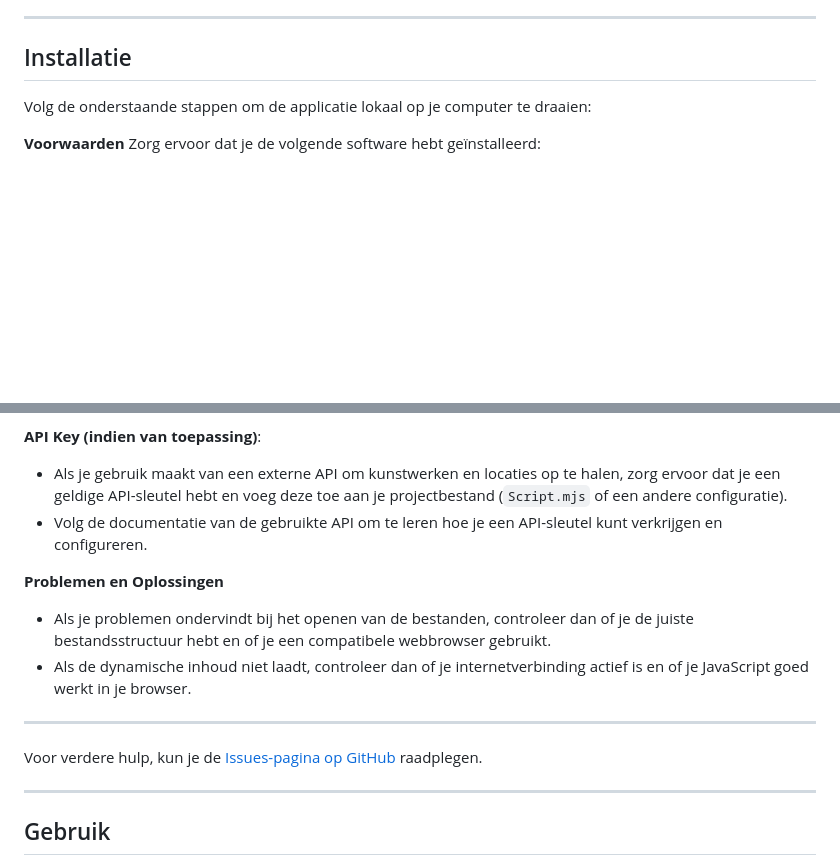
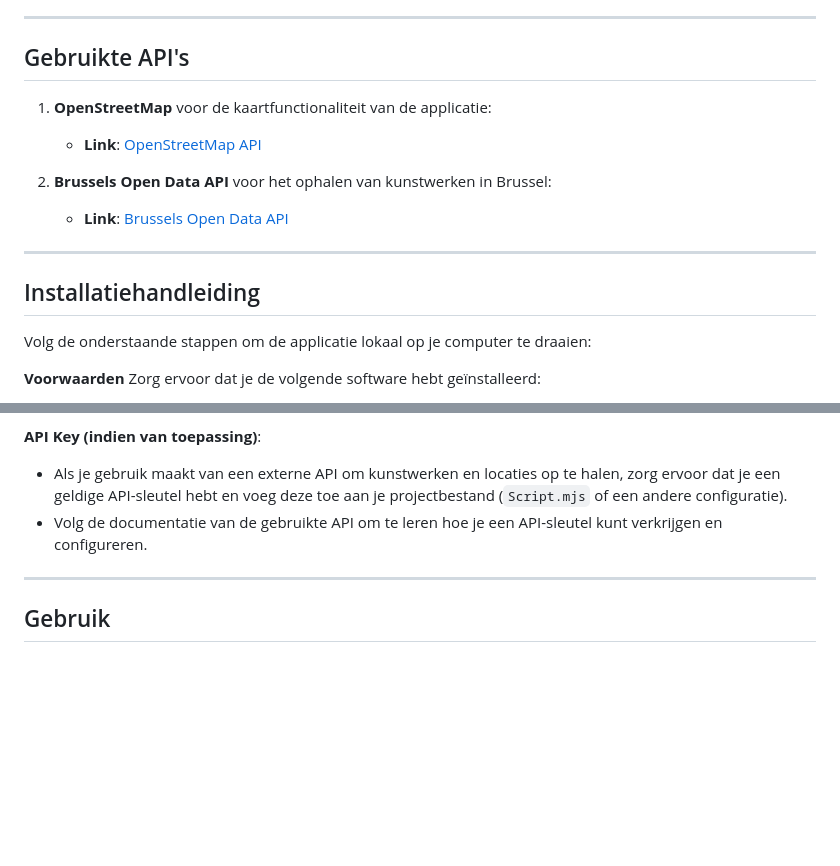
Before and after one commit to KimuAi/Project_DynamicWeb, a Markdown page: README.md, 2 parts joined by grey strips. Rendered like a GitHub page; blank space fills up the shorter version.

```diff
--- a/README.md
+++ b/README.md
@@ -36,7 +40,17 @@
 
 ---
 
-## Installatie
+## Gebruikte API's
+
+1. **OpenStreetMap** voor de kaartfunctionaliteit van de applicatie:
+   - **Link**: [OpenStreetMap API](https://www.openstreetmap.org/copyright)
+
+2. **Brussels Open Data API** voor het ophalen van kunstwerken in Brussel:
+   - **Link**: [Brussels Open Data API](https://opendata.brussels.be/api/explore/v2.1/catalog/datasets/streetart/records?limit=23)
+
+---
+
+## Installatiehandleiding
 
 Volg de onderstaande stappen om de applicatie lokaal op je computer te draaien:
 
@@ -75,17 +89,7 @@ Zorg ervoor dat je de volgende software hebt geïnstalleerd:
 - Als je gebruik maakt van een externe API om kunstwerken en locaties op te halen, zorg ervoor dat je een geldige API-sleutel hebt en voeg deze toe aan je projectbestand (`Script.mjs` of een andere configuratie).
 - Volg de documentatie van de gebruikte API om te leren hoe je een API-sleutel kunt verkrijgen en configureren.
 
-**Problemen en Oplossingen**
-- Als je problemen ondervindt bij het openen van de bestanden, controleer dan of je de juiste bestandsstructuur hebt en of je een compatibele webbrowser gebruikt.
-- Als de dynamische inhoud niet laadt, controleer dan of je internetverbinding actief is en of je JavaScript goed werkt in je browser.
-
 ---
-
-Voor verdere hulp, kun je de [Issues-pagina op GitHub](https://github.com/jouwgebruikersnaam/brussels-explorer/issues) raadplegen.
-
-
----
-
 
 ## Gebruik
 
```
Also changed, not shown: other parts of README.md (+34 -8 lines).
